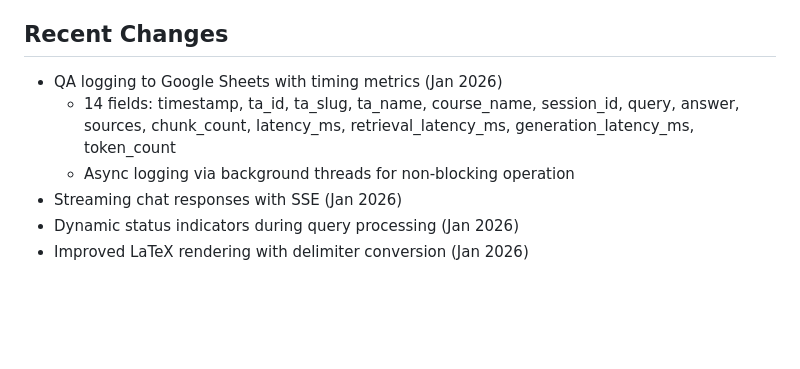
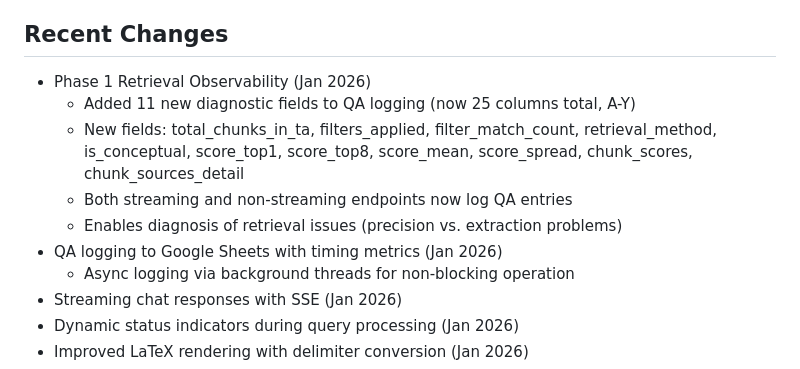
Before and after one commit to simonkle972/maizev2, a Markdown page: replit.md, the part around the change. Drawn GitHub-style; blank space fills up the shorter version.

Commit message:
Add detailed diagnostic logging for improved retrieval analysis
Add new diagnostic fields to QA logging for both streaming and non-streaming endpoints to enable detailed analysis of retrieval issues.

Replit-Commit-Author: Agent
Replit-Commit-Session-Id: 91087559-4fd1-4577-841e-15b650773c34
Replit-Commit-Checkpoint-Type: full_checkpoint
Replit-Commit-Event-Id: b9691ce2-0a72-4765-a81e-cea393792146
Replit-Commit-Screenshot-Url: https://storage.googleapis.com/screenshot-production-us-central1/2232b023-1f73-451c-b755-13da6a64540c/91087559-4fd1-4577-841e-15b650773c34/xPN9Hyh
Replit-Helium-Checkpoint-Created: true

```diff
--- a/replit.md
+++ b/replit.md
@@ -68,8 +68,12 @@ maize/
 - PPTX (lecture slides)
 
 ## Recent Changes
+- Phase 1 Retrieval Observability (Jan 2026)
+  - Added 11 new diagnostic fields to QA logging (now 25 columns total, A-Y)
+  - New fields: total_chunks_in_ta, filters_applied, filter_match_count, retrieval_method, is_conceptual, score_top1, score_top8, score_mean, score_spread, chunk_scores, chunk_sources_detail
+  - Both streaming and non-streaming endpoints now log QA entries
+  - Enables diagnosis of retrieval issues (precision vs. extraction problems)
 - QA logging to Google Sheets with timing metrics (Jan 2026)
-  - 14 fields: timestamp, ta_id, ta_slug, ta_name, course_name, session_id, query, answer, sources, chunk_count, latency_ms, retrieval_latency_ms, generation_latency_ms, token_count
   - Async logging via background threads for non-blocking operation
 - Streaming chat responses with SSE (Jan 2026)
 - Dynamic status indicators during query processing (Jan 2026)
```
